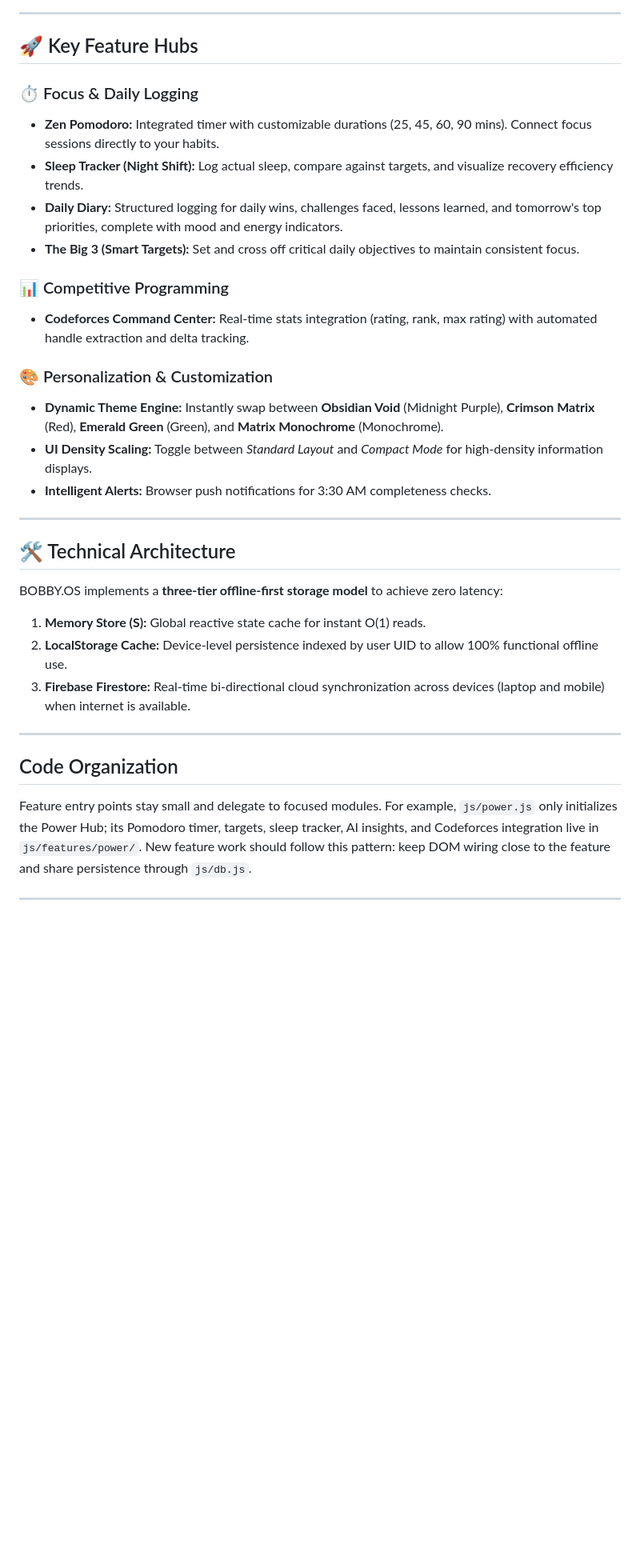
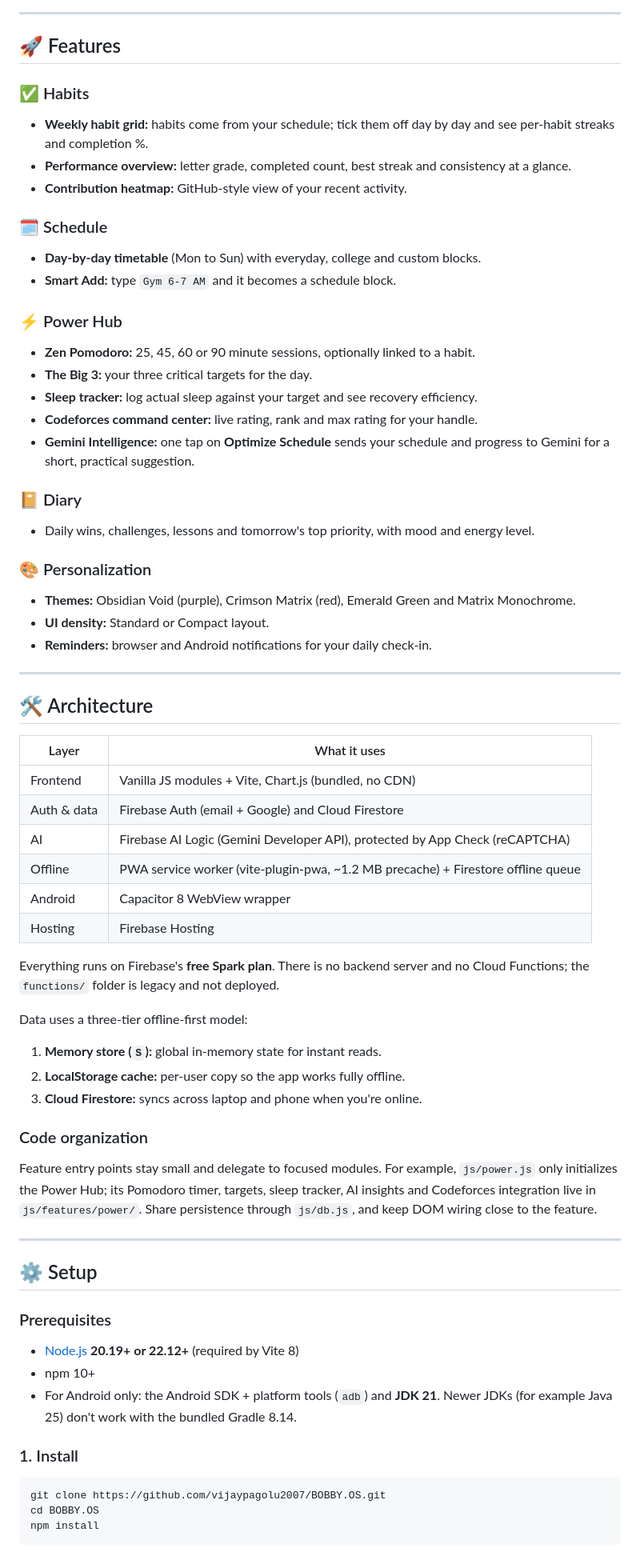
Before and after one commit to vijaypagolu2007/BOBBY.OS, a Markdown page: README.md, the part around one of its changes. Shown at 80% size. GitHub-like rendering; blank space fills up the shorter version.

````diff
--- a/README.md
+++ b/README.md
@@ -12,37 +14,77 @@ Want to help? See the [contributor guide](CONTRIBUTING.md).
 
 ---
 
-## 🚀 Key Feature Hubs
+## 🚀 Features
 
-### ⏱️ Focus & Daily Logging
+### ✅ Habits
 
-- **Zen Pomodoro:** Integrated timer with customizable durations (25, 45, 60, 90 mins). Connect focus sessions directly to your habits.
-- **Sleep Tracker (Night Shift):** Log actual sleep, compare against targets, and visualize recovery efficiency trends.
-- **Daily Diary:** Structured logging for daily wins, challenges faced, lessons learned, and tomorrow's top priorities, complete with mood and energy indicators.
-- **The Big 3 (Smart Targets):** Set and cross off critical daily objectives to maintain consistent focus.
+- **Weekly habit grid:** habits come from your schedule; tick them off day by day and see per-habit streaks and completion %.
+- **Performance overview:** letter grade, completed count, best streak and consistency at a glance.
+- **Contribution heatmap:** GitHub-style view of your recent activity.
 
-### 📊 Competitive Programming
+### 🗓️ Schedule
 
-- **Codeforces Command Center:** Real-time stats integration (rating, rank, max rating) with automated handle extraction and delta tracking.
+- **Day-by-day timetable** (Mon to Sun) with everyday, college and custom blocks.
+- **Smart Add:** type `Gym 6-7 AM` and it becomes a schedule block.
 
-### 🎨 Personalization & Customization
+### ⚡ Power Hub
 
-- **Dynamic Theme Engine:** Instantly swap between **Obsidian Void** (Midnight Purple), **Crimson Matrix** (Red), **Emerald Green** (Green), and **Matrix Monochrome** (Monochrome).
-- **UI Density Scaling:** Toggle between _Standard Layout_ and _Compact Mode_ for high-density information displays.
-- **Intelligent Alerts:** Browser push notifications for 3:30 AM completeness checks.
+- **Zen Pomodoro:** 25, 45, 60 or 90 minute sessions, optionally linked to a habit.
+- **The Big 3:** your three critical targets for the day.
+- **Sleep tracker:** log actual sleep against your target and see recovery efficiency.
+- **Codeforces command center:** live rating, rank and max rating for your handle.
+- **Gemini Intelligence:** one tap on **Optimize Schedule** sends your schedule and progress to Gemini for a short, practical suggestion.
+
+### 📔 Diary
+
+- Daily wins, challenges, lessons and tomorrow's top priority, with mood and energy level.
+
+### 🎨 Personalization
+
+- **Themes:** Obsidian Void (purple), Crimson Matrix (red), Emerald Green and Matrix Monochrome.
+- **UI density:** Standard or Compact layout.
+- **Reminders:** browser and Android notifications for your daily check-in.
 
 ---
 
-## 🛠️ Technical Architecture
+## 🛠️ Architecture
 
-BOBBY.OS implements a **three-tier offline-first storage model** to achieve zero latency:
+| Layer       | What it uses                                                                     |
+| ----------- | -------------------------------------------------------------------------------- |
+| Frontend    | Vanilla JS modules + Vite, Chart.js (bundled, no CDN)                            |
+| Auth & data | Firebase Auth (email + Google) and Cloud Firestore                               |
+| AI          | Firebase AI Logic (Gemini Developer API), protected by App Check (reCAPTCHA)     |
+| Offline     | PWA service worker (vite-plugin-pwa, ~1.2 MB precache) + Firestore offline queue |
+| Android     | Capacitor 8 WebView wrapper                                                      |
+| Hosting     | Firebase Hosting                                                                 |
 
-1.  **Memory Store (S):** Global reactive state cache for instant O(1) reads.
-2.  **LocalStorage Cache:** Device-level persistence indexed by user UID to allow 100% functional offline use.
-3.  **Firebase Firestore:** Real-time bi-directional cloud synchronization across devices (laptop and mobile) when internet is available.
+Everything runs on Firebase's **free Spark plan**. There is no backend server and no Cloud Functions; the `functions/` folder is legacy and not deployed.
+
+Data uses a three-tier offline-first model:
+
+1. **Memory store (`S`):** global in-memory state for instant reads.
+2. **LocalStorage cache:** per-user copy so the app works fully offline.
+3. **Cloud Firestore:** syncs across laptop and phone when you're online.
+
+### Code organization
+
+Feature entry points stay small and delegate to focused modules. For example, `js/power.js` only initializes the Power Hub; its Pomodoro timer, targets, sleep tracker, AI insights and Codeforces integration live in `js/features/power/`. Share persistence through `js/db.js`, and keep DOM wiring close to the feature.
 
 ---
 
-## Code Organization
+## ⚙️ Setup
 
-Feature entry points stay small and delegate to focused modules. For example, `js/power.js` only initializes the Power Hub; its Pomodoro timer, targets, sleep tracker, AI insights, and Codeforces integration live in `js/features/power/`. New feature work should follow this pattern: keep DOM wiring close to the feature and share persistence through `js/db.js`.
+### Prerequisites
+
+- [Node.js](https://nodejs.org/) **20.19+ or 22.12+** (required by Vite 8)
+- npm 10+
+- For Android only: the Android SDK + platform tools (`adb`) and **JDK 21**. Newer JDKs (for example Java 25) don't work with the bundled Gradle 8.14.
+
+### 1. Install
+
+```bash
+git clone https://github.com/vijaypagolu2007/BOBBY.OS.git
+cd BOBBY.OS
+npm install
+```
+
````
Also changed, not shown: other parts of README.md (+117 -167 lines).
